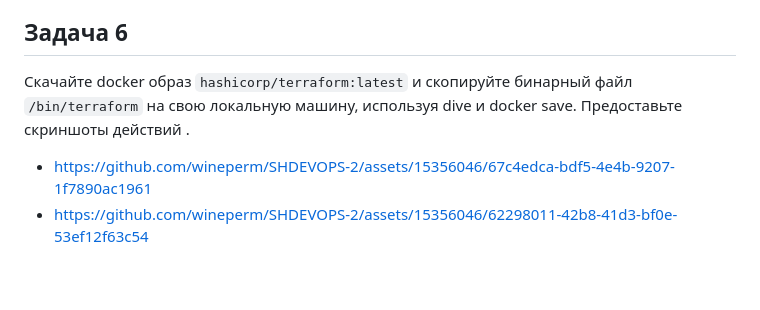
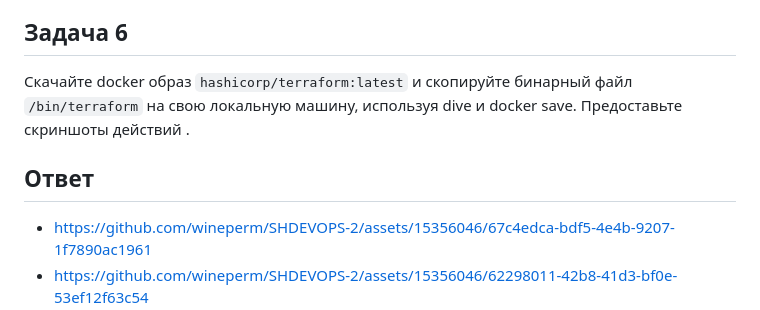
Before and after one commit to wineperm/SHDEVOPS-2, a Markdown page: 05-virt-04-docker-in-practice/readme.md, the part around the change. Rendered like a GitHub page; blank space fills up the shorter version.

````diff
--- a/05-virt-04-docker-in-practice/readme.md
+++ b/05-virt-04-docker-in-practice/readme.md
@@ -87,6 +87,8 @@ sudo docker compose up -d
 Скачайте docker образ ```hashicorp/terraform:latest``` и скопируйте бинарный файл ```/bin/terraform``` на свою локальную машину, используя dive и docker save.
 Предоставьте скриншоты  действий .
 
+## Ответ
+
 - https://github.com/wineperm/SHDEVOPS-2/assets/15356046/67c4edca-bdf5-4e4b-9207-1f7890ac1961
 - https://github.com/wineperm/SHDEVOPS-2/assets/15356046/62298011-42b8-41d3-bf0e-53ef12f63c54
 
````
